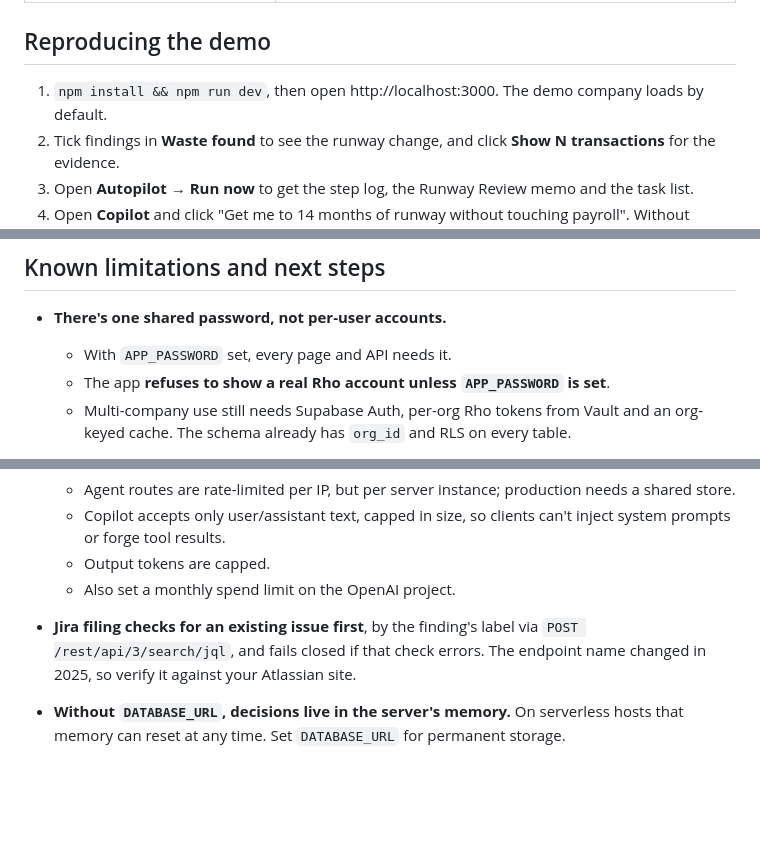
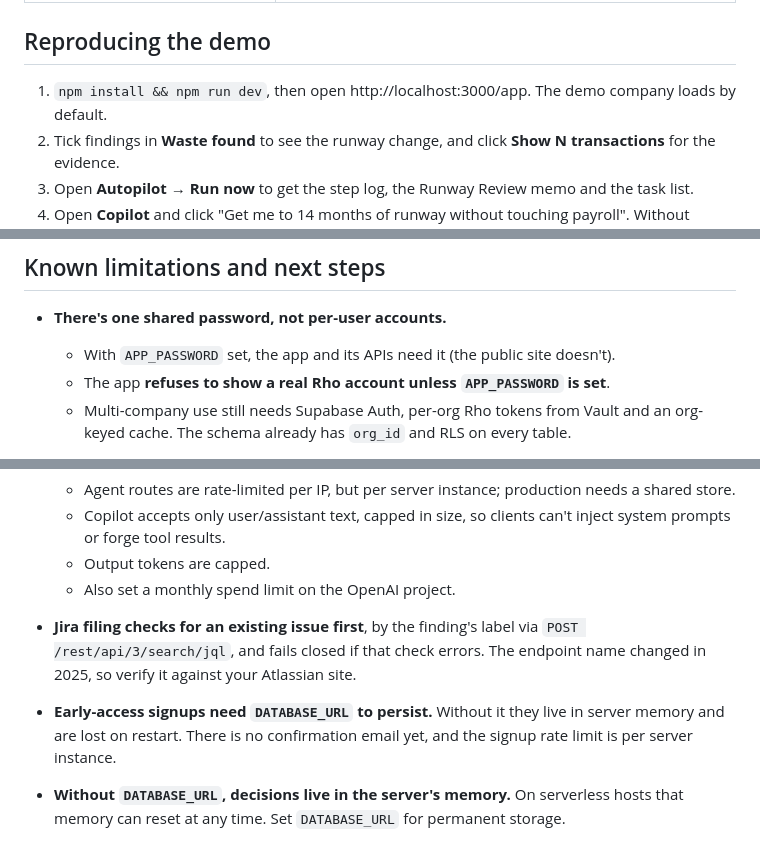
Before and after one commit to AyanBhardwaj1/AITX-MLOps-Hack, a Markdown page: README.md, 3 parts joined by grey strips. GitHub-like rendering; blank space fills up the shorter version.

```diff
--- a/README.md
+++ b/README.md
@@ -63,7 +75,7 @@ The dashboard, what-if, detectors and Autopilot all work with **no keys at all**
 
 ## Reproducing the demo
 
-1. `npm install && npm run dev`, then open http://localhost:3000. The demo company loads by default.
+1. `npm install && npm run dev`, then open http://localhost:3000/app. The demo company loads by default.
 2. Tick findings in **Waste found** to see the runway change, and click **Show N transactions** for the evidence.
 3. Open **Autopilot** → **Run now** to get the step log, the Runway Review memo and the task list.
 4. Open **Copilot** and click "Get me to 14 months of runway without touching payroll". Without `OPENAI_API_KEY` you get the instant (template) answer; with it, the agent plans live and you can ask anything.
@@ -182,7 +195,7 @@ The eval and two independent code reviews caught real bugs during development, e
 ## Known limitations and next steps
 
 - **There's one shared password, not per-user accounts.**
-  - With `APP_PASSWORD` set, every page and API needs it.
+  - With `APP_PASSWORD` set, the app and its APIs need it (the public site doesn't).
   - The app **refuses to show a real Rho account unless `APP_PASSWORD` is set**.
   - Multi-company use still needs Supabase Auth, per-org Rho tokens from Vault and an org-keyed cache. The schema already has `org_id` and RLS on every table.
 - **Basic abuse protection is in place:**
@@ -191,6 +204,7 @@ The eval and two independent code reviews caught real bugs during development, e
   - Output tokens are capped.
   - Also set a monthly spend limit on the OpenAI project.
 - **Jira filing checks for an existing issue first**, by the finding's label via `POST /rest/api/3/search/jql`, and fails closed if that check errors. The endpoint name changed in 2025, so verify it against your Atlassian site.
+- **Early-access signups need `DATABASE_URL` to persist.** Without it they live in server memory and are lost on restart. There is no confirmation email yet, and the signup rate limit is per server instance.
 - **Without `DATABASE_URL`, decisions live in the server's memory.** On serverless hosts that memory can reset at any time. Set `DATABASE_URL` for permanent storage.
 - **The LLM paths are built but haven't been run against the live OpenAI API** (no key in the build environment):
   - Copilot
```
Also changed, not shown: other parts of README.md (+26 -16 lines), DEPLOY.md (+8 -5 lines), SUBMISSION.md (+3 -1 lines), docs/landing.jpg (added), 1 other file.
